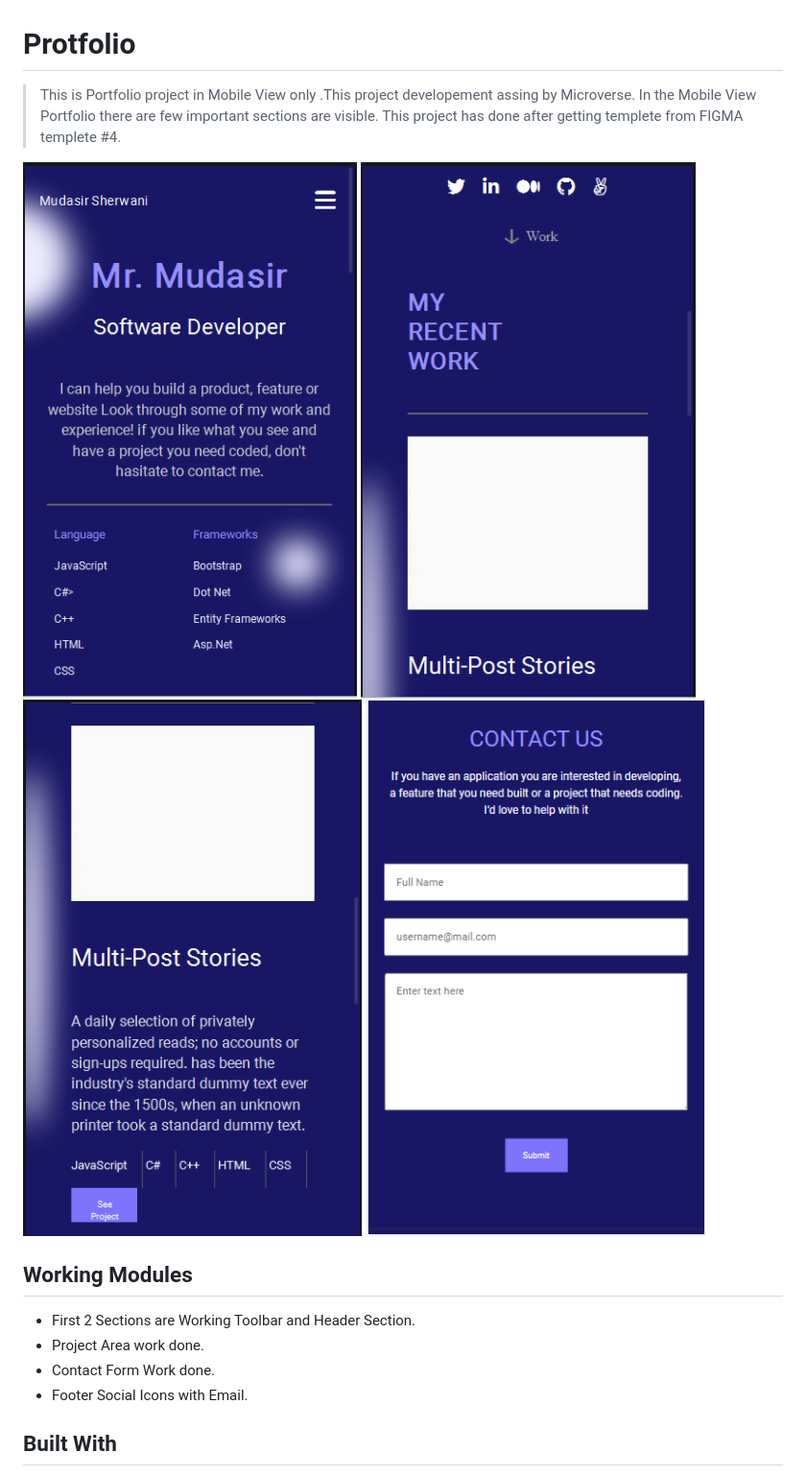
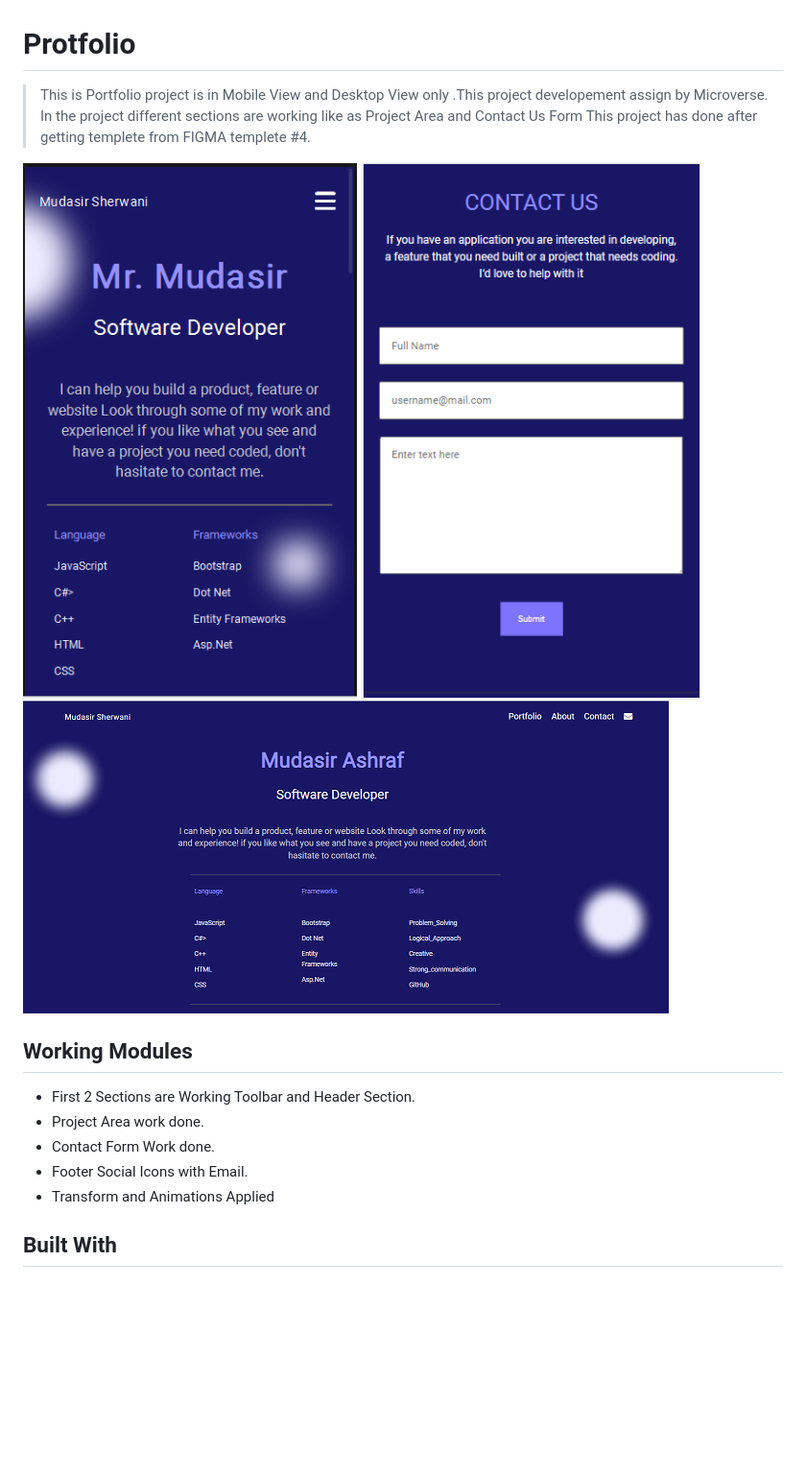
Before and after one commit to MudasirSherwani/Portfolio-by-mudasir-27-June-22, a Markdown page: README.md, the part around the change. Shown: that part at 96% size. Drawn GitHub-style; pictures changed too: images/desktop-view-ss.PNG (added); blank space fills up the shorter version.

Commit message:
readme file update with desktop view screenshot

```diff
--- a/README.md
+++ b/README.md
@@ -1,13 +1,12 @@
 # Protfolio
 
-> This is Portfolio project in Mobile View only .This project developement assing by Microverse.
-> In the Mobile View Portfolio there are few important sections are visible.
+> This is Portfolio project is in Mobile View and Desktop View  only .This project developement assign by Microverse.
+> In the project different sections are working like as Project Area and Contact Us Form
 > This project has done after getting templete from FIGMA templete #4.
 
 ![Portfolio in Mobile View](/images/Portfolio_SS_1.PNG)
-![Portfolio in Mobile View](/images/Portfolio_SS_12.PNG)
-![Portfolio in Mobile View](/images/Portfolio_SS_123.PNG)
 ![Portfolio in Mobile View](/images/Portfolio_SS_1234.PNG)
+![Portfolio in Mobile View](/images/desktop-view-ss.PNG)
 
 ## Working Modules
 
@@ -15,7 +14,7 @@
 - Project Area work done.
 - Contact Form Work done.
 - Footer Social Icons with Email.
-
+- Transform and Animations Applied
 
 ## Built With
 
```
Also changed, not shown: 1 other file.
